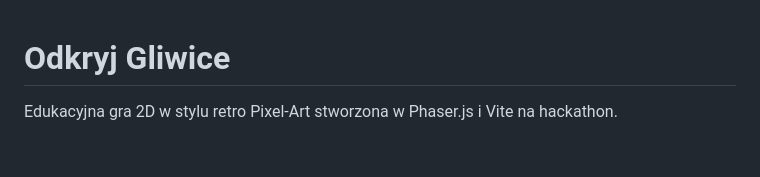
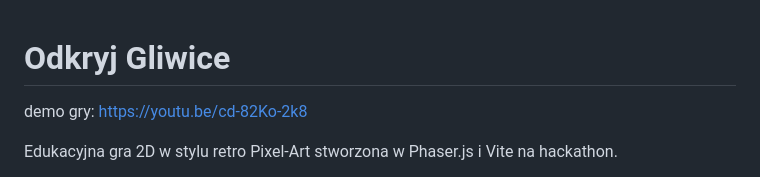
Before and after one commit to nomyzs213/hackhaton, a Markdown page: README.md, the part around the change. Drawn GitHub-style; blank space fills up the shorter version.

Commit message:
Add demo link to README
Added a demo link for the game in the README.

```diff
--- a/README.md
+++ b/README.md
@@ -1,4 +1,5 @@
 # Odkryj Gliwice
+demo gry: https://youtu.be/cd-82Ko-2k8
 
 Edukacyjna gra 2D w stylu retro Pixel-Art stworzona w Phaser.js i Vite na hackathon.
 
```
